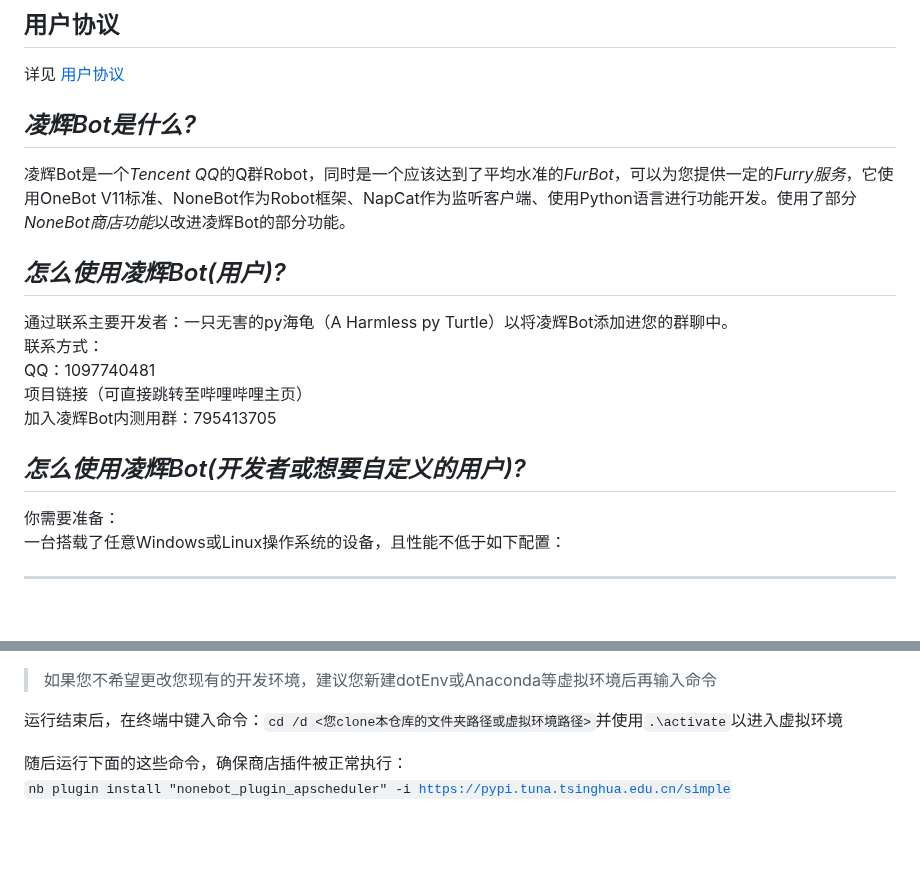
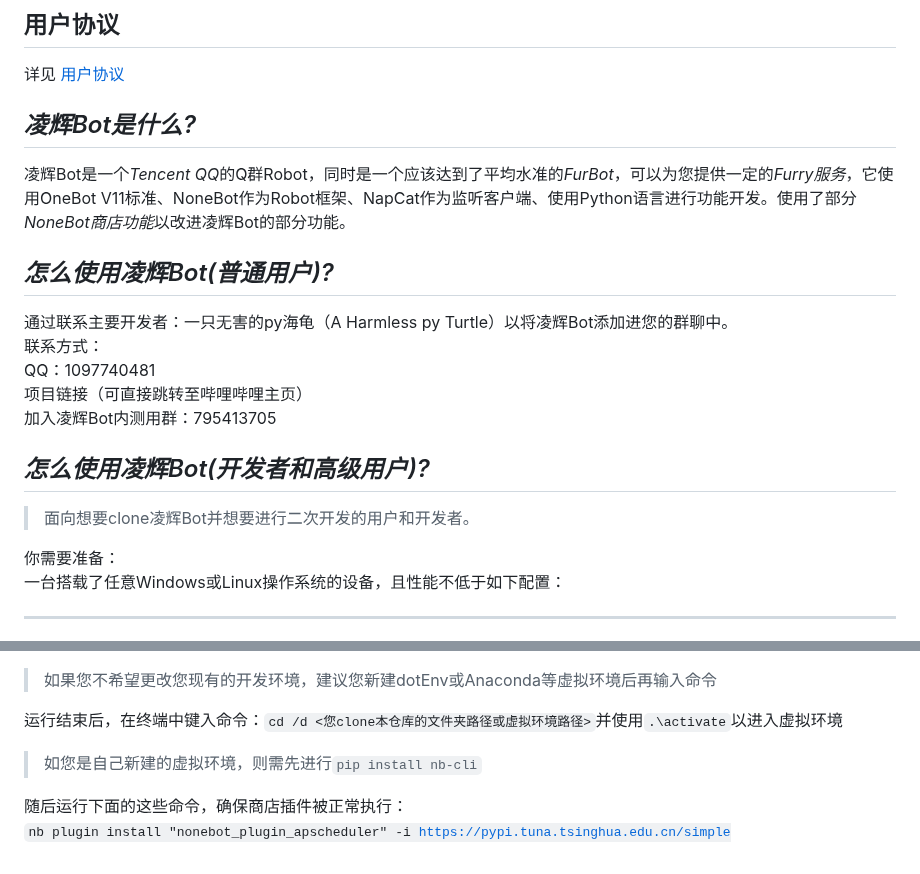
Before and after one commit to Harmless-Turtle/LingHuiBot, a Markdown page: README.md, 2 parts joined by grey strips. Rendered like a GitHub page; blank space fills up the shorter version.

Commit message:
更新README.md，优化用户和开发者的使用说明，添加二次开发提示

```diff
--- a/README.md
+++ b/README.md
@@ -28,14 +28,17 @@ _✨ 欢迎来到凌辉 Bot GitHub 仓库 ✨_
 <h2><em>凌辉Bot是什么?</em></h2>
 凌辉Bot是一个<em>Tencent QQ</em>的Q群Robot，同时是一个应该达到了平均水准的<em>FurBot</em>，可以为您提供一定的<em>Furry服务</em>，它使用OneBot V11标准、NoneBot作为Robot框架、NapCat作为监听客户端、使用Python语言进行功能开发。使用了部分<em>NoneBot商店功能</em>以改进凌辉Bot的部分功能。
 
-<h2><em>怎么使用凌辉Bot(用户)?</em></h2>
+<h2><em>怎么使用凌辉Bot(普通用户)?</em></h2>
 通过联系主要开发者：一只无害的py海龟（A Harmless py Turtle）以将凌辉Bot添加进您的群聊中。<br>
 联系方式：<br>
 QQ：1097740481<br>
 项目链接（可直接跳转至哔哩哔哩主页）<br>
 加入凌辉Bot内测用群：795413705
 
-<h2><em>怎么使用凌辉Bot(开发者或想要自定义的用户)?</em></h2>
+<h2><em>怎么使用凌辉Bot(开发者和高级用户)?</em></h2>
+
+> 面向想要clone凌辉Bot并想要进行二次开发的用户和开发者。
+
 你需要准备：<br>
 一台搭载了任意Windows或Linux操作系统的设备，且性能不低于如下配置：
 
@@ -60,6 +63,8 @@ Windows操作系统安装教程：<br>
 > 如果您不希望更改您现有的开发环境，建议您新建dotEnv或Anaconda等虚拟环境后再输入命令
 
 运行结束后，在终端中键入命令：<code>cd /d <您clone本仓库的文件夹路径或虚拟环境路径></code>并使用<code>.\activate</code>以进入虚拟环境
+
+> 如您是自己新建的虚拟环境，则需先进行<code>pip install nb-cli</code>
 
 随后运行下面的这些命令，确保商店插件被正常执行：<br>
 <code>nb plugin install "nonebot_plugin_apscheduler" -i https://pypi.tuna.tsinghua.edu.cn/simple<br>
```
